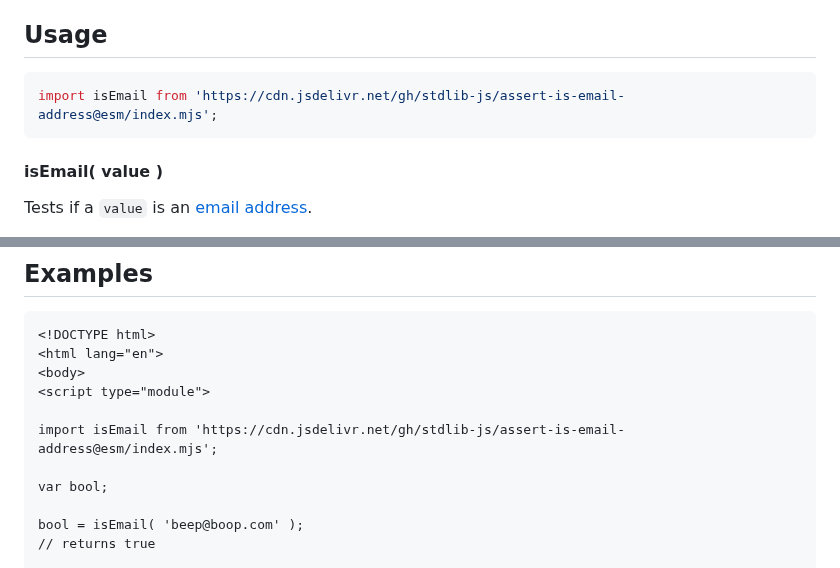
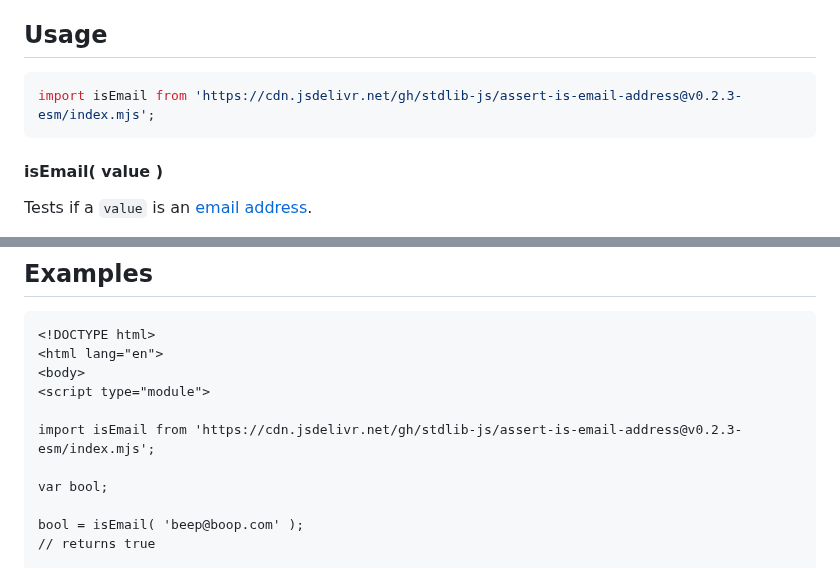
Before and after one commit to stdlib-js/assert-is-email-address, a Markdown page: README.md, 2 parts joined by grey strips. Rendered like a GitHub page.

Commit message:
Update README.md for ESM bundle v0.2.3

````diff
--- a/README.md
+++ b/README.md
@@ -48,7 +48,7 @@ limitations under the License.
 ## Usage
 
 ```javascript
-import isEmail from 'https://cdn.jsdelivr.net/gh/stdlib-js/assert-is-email-address@esm/index.mjs';
+import isEmail from 'https://cdn.jsdelivr.net/gh/stdlib-js/assert-is-email-address@v0.2.3-esm/index.mjs';
 ```
 
 #### isEmail( value )
@@ -85,7 +85,7 @@ var bool = isEmail( 'beep@boop.com' );
 <body>
 <script type="module">
 
-import isEmail from 'https://cdn.jsdelivr.net/gh/stdlib-js/assert-is-email-address@esm/index.mjs';
+import isEmail from 'https://cdn.jsdelivr.net/gh/stdlib-js/assert-is-email-address@v0.2.3-esm/index.mjs';
 
 var bool;
 
````
